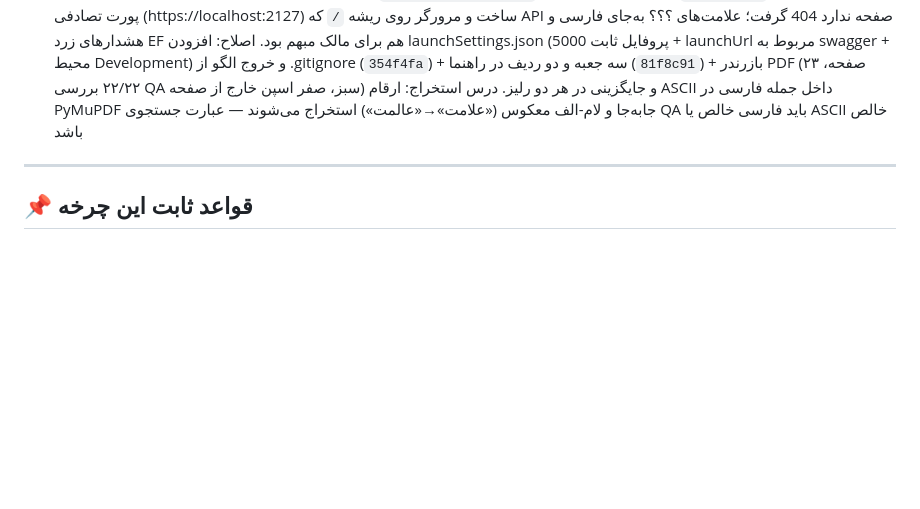
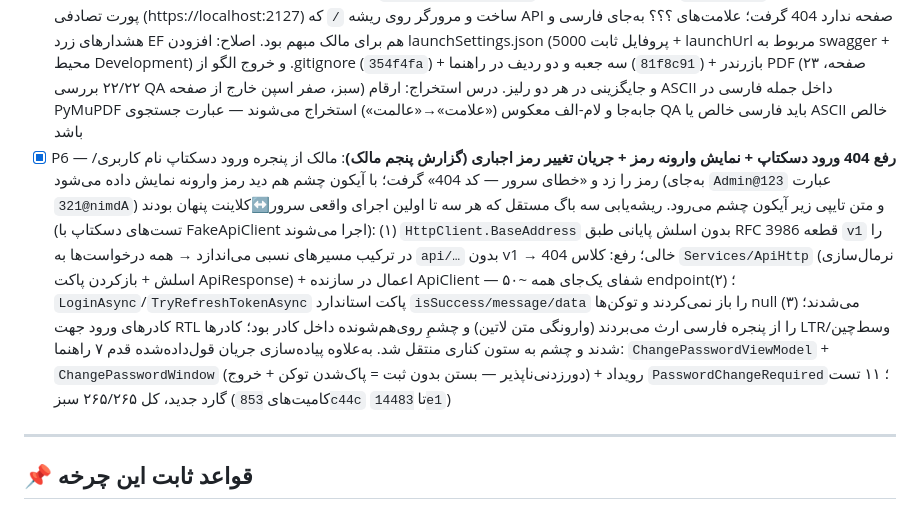
Before and after one commit to pranses2011/Sahand_ClinicPro, a Markdown page: TODO-v2.0.1.md, the part around the change. GitHub-like rendering; blank space fills up the shorter version.

Commit message:
📋 [ردیابی]: پیوست P6 به TODO-v2.0.1 — ثبت کامل رفع‌های گزارش پنجم مالک (سه ریشه مستقل + جریان تغییر رمز اجباری + ۱۱ تست گارد، کامیت‌های 853c44c تا 14483e1)

```diff
--- a/TODO-v2.0.1.md
+++ b/TODO-v2.0.1.md
@@ -46,6 +46,7 @@
 - [x] P3 — **رفع خطای SEQUENCE و نویزهای قدم ۵ (گزارش دوم مالک)**: `dotnet ef database update` این‌بار به `Unknown object type 'SEQUENCE'` (Error 343) خورد — ریشه: اتصال به نمونه SQL قدیمی‌تر از ۲۰۱۲ (مهاجرت InitialCreate با ۱۵ عدد CreateSequence شروع می‌شود؛ نشانه دیگر: هشدارهای زرد TLS 1.0). کارها: (۱) گارد `HostAbortedException` در Program.cs برای حذف نویز «💥 خطای مهلک» طراحی‌زمان (`a01bda9`)؛ (۲) هم‌نسخی manifest dotnet-ef با runtime: 8.0.11→8.0.31 (`3749659`)؛ (۳) تقویت راهنما: ردیف SEQUENCE + ردیف نویز + جدول تشخیص نسخه نمونه در قدم ۲ + جعبه «دو نوشته که نگران‌تان نکند» (`e7d90ec`) + بازرندر PDF و جایگزینی در هر دو رلیز
 - [x] P4 — **رفع باگ فیلتر ایندکس (گزارش سوم مالک)**: این‌بار خطای 10735 «Incorrect WHERE clause for filtered index 'IX_PharmacyInventory_Quantity'» — ریشه: فیلتر `([Quantity] < [ReorderLevel] AND [IsDeleted] = 0)` مقایسه ستون‌به‌ستون است و SQL Server فقط ستون در برابر ثابت را در فیلتر ایندکس مجاز می‌داند؛ باگ پنهان بود چون تست‌ها InMemoryاند و DDL واقعی نمی‌سازند. اصلاح سه‌لایه (پیکربندی + InitialCreate + ۱۳ اسنپ‌شات) + ممیزی کامل ۴۹ فیلتر (تنها همین یک مورد معیوب) + ردیف 10735 در جدول رفع اشکال ۱ راهنما با راه سریع ویرایش یک‌خطی برای کاربران نسخه ۲.۰.۱ (`9c5eb8c`)
 - [x] P5 — **رفع پورت تصادفی و 404 اجرای سرور از ویژوال استودیو (گزارش چهارم مالک)**: دیتابیس با موفقیت ساخته شد (ویرایش یک‌خطی P4 جواب داده بود) و سرور از VS اجرا شد؛ اما چون فایل `launchSettings.json` در سورس نبود (الگوی `.gitignore`!) ویژوال استودیو پورت تصادفی (https://localhost:2127) ساخت و مرورگر روی ریشه `/` که API صفحه ندارد 404 گرفت؛ علامت‌های ؟؟؟ به‌جای فارسی و هشدارهای زرد EF هم برای مالک مبهم بود. اصلاح: افزودن launchSettings.json (پروفایل ثابت 5000 + launchUrl مربوط به swagger + محیط Development) و خروج الگو از .gitignore (`354f4fa`) + سه جعبه و دو ردیف در راهنما (`81f8c91`) + بازرندر PDF (۲۳ صفحه، ۲۲/۲۲ بررسی QA سبز، صفر اسپن خارج از صفحه) و جایگزینی در هر دو رلیز. درس استخراج: ارقام ASCII داخل جمله فارسی در PyMuPDF جابه‌جا و لام-الف معکوس («علامت»→«عالمت») استخراج می‌شوند — عبارت جستجوی QA باید فارسی خالص یا ASCII خالص باشد
+- [x] P6 — **رفع 404 ورود دسکتاپ + نمایش وارونه رمز + جریان تغییر رمز اجباری (گزارش پنجم مالک)**: مالک از پنجره ورود دسکتاپ نام کاربری/رمز را زد و «خطای سرور — کد 404» گرفت؛ با آیکون چشم هم دید رمز وارونه نمایش داده می‌شود (به‌جای `Admin@123` عبارت `321@nimdA`) و متن تایپی زیر آیکون چشم می‌رود. ریشه‌یابی سه باگ مستقل که هر سه تا اولین اجرای واقعی سرور↔کلاینت پنهان بودند (تست‌های دسکتاپ با FakeApiClient اجرا می‌شوند): (۱) `HttpClient.BaseAddress` بدون اسلش پایانی طبق RFC 3986 قطعه `v1` را در ترکیب مسیرهای نسبی می‌اندازد → همه درخواست‌ها به `api/…` بدون v1 → 404 خالی؛ رفع: کلاس `Services/ApiHttp` (نرمال‌سازی اسلش + بازکردن پاکت ApiResponse) + اعمال در سازنده ApiClient — شفای یک‌جای همه ~۵۰ endpoint؛ (۲) `LoginAsync`/`TryRefreshTokenAsync` پاکت استاندارد `isSuccess/message/data` را باز نمی‌کردند و توکن‌ها null می‌شدند؛ (۳) کادرهای ورود جهت RTL را از پنجره فارسی ارث می‌بردند (وارونگی متن لاتین) و چشمِ روی‌هم‌شونده داخل کادر بود؛ کادرها LTR/وسط‌چین شدند و چشم به ستون کناری منتقل شد. به‌علاوه پیاده‌سازی جریان قول‌داده‌شده قدم ۷ راهنما: `ChangePasswordViewModel` + `ChangePasswordWindow` (دورزدنی‌ناپذیر — بستن بدون ثبت = پاک‌شدن توکن + خروج) + رویداد `PasswordChangeRequired`؛ ۱۱ تست گارد جدید، کل ۲۶۵/۲۶۵ سبز (کامیت‌های `853c44c` تا `14483e1`)
 
 ---
 
```
